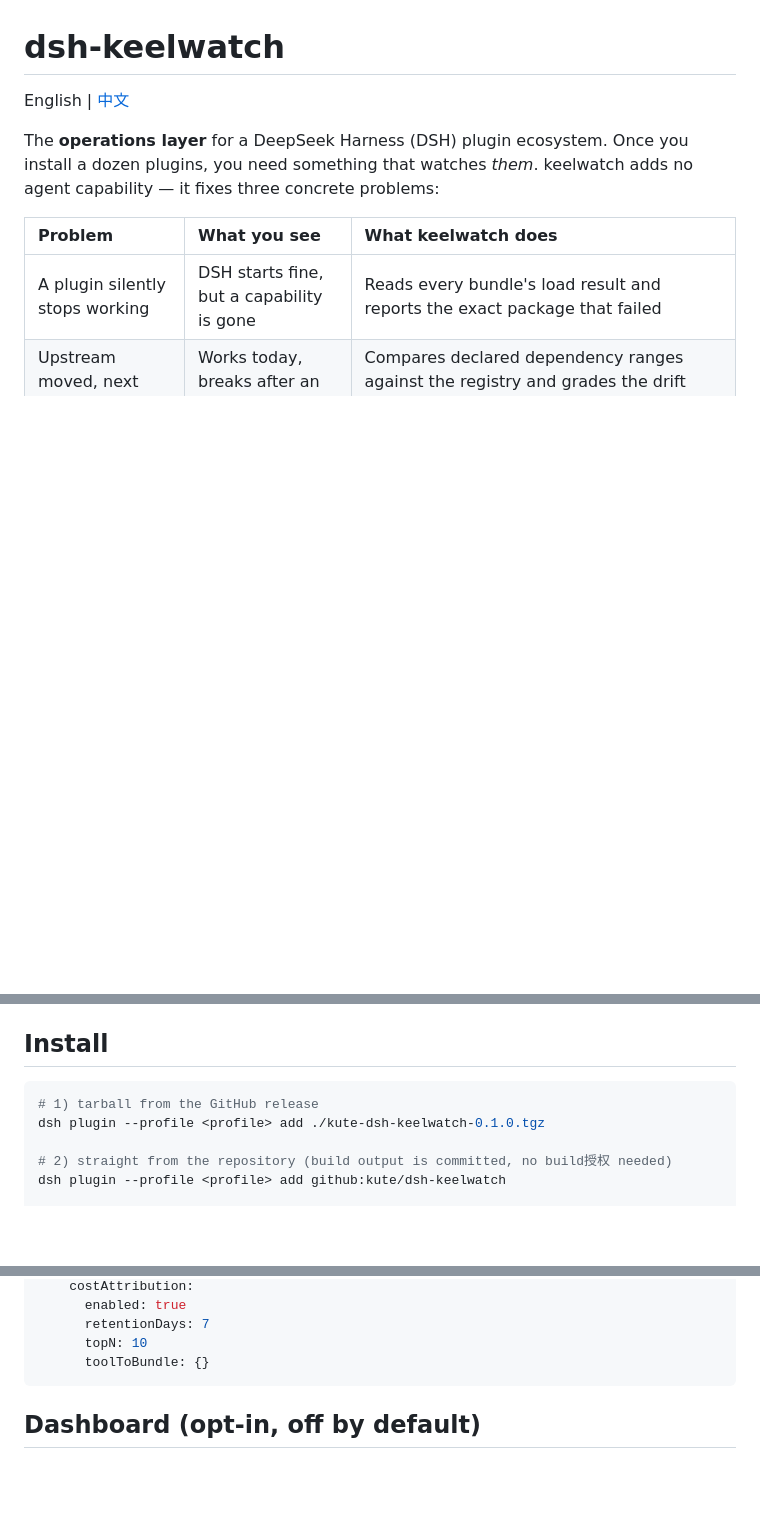
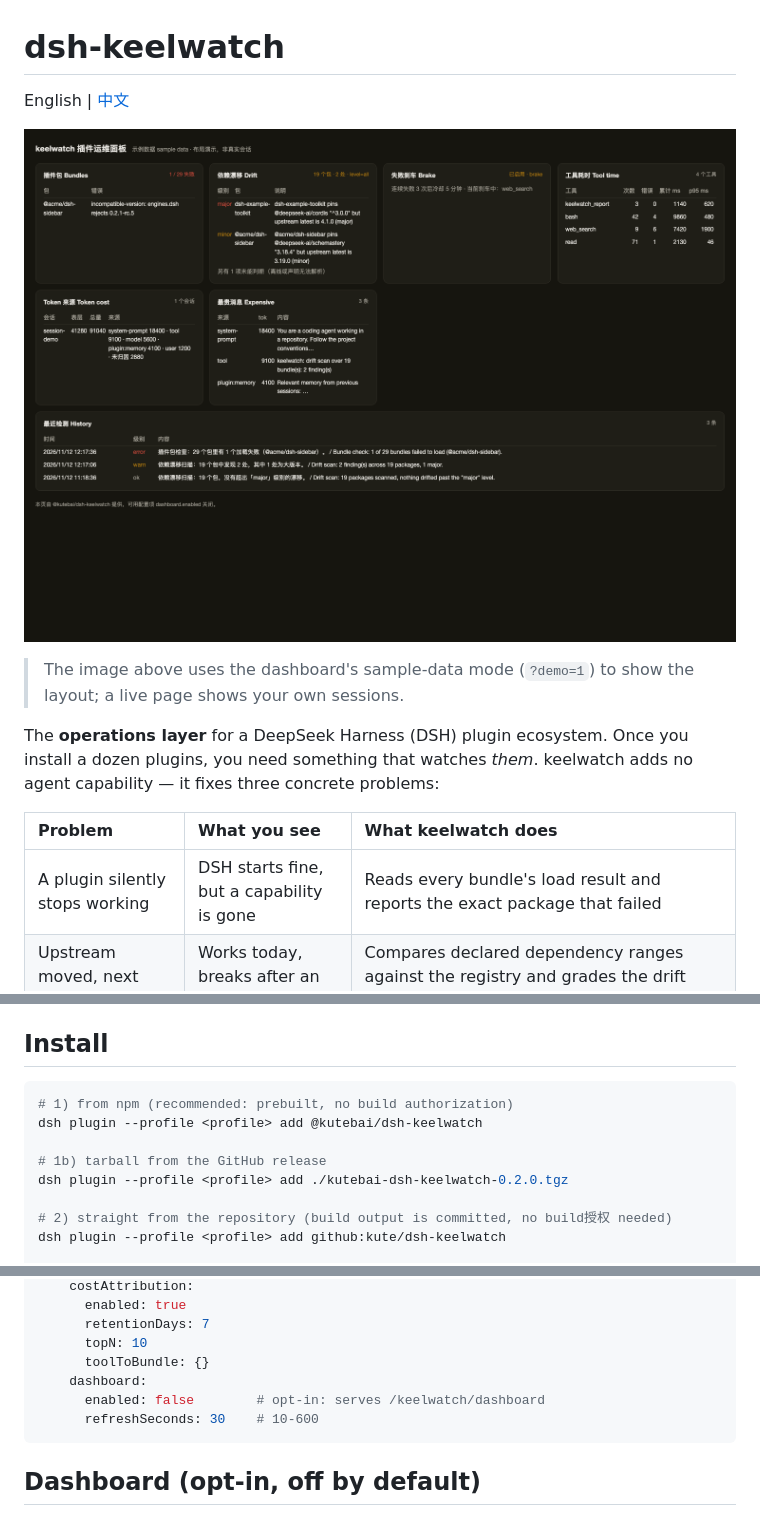
Before and after one commit to kute/dsh-keelwatch, a Markdown page: README.md, 3 parts joined by grey strips. Drawn GitHub-style; pictures changed too: docs/images/dashboard.png (added); blank space fills up the shorter version.

````diff
--- a/README.md
+++ b/README.md
@@ -1,6 +1,10 @@
 # dsh-keelwatch
 
 English | [中文](README.zh.md)
+
+![dashboard](docs/images/dashboard.png)
+
+> The image above uses the dashboard's sample-data mode (`?demo=1`) to show the layout; a live page shows your own sessions.
 
 The **operations layer** for a DeepSeek Harness (DSH) plugin ecosystem. Once you install a dozen plugins, you need something that watches *them*. keelwatch adds no agent capability — it fixes three concrete problems:
 
@@ -18,8 +22,11 @@ A DSH **profile** (`~/.dsh/profiles/<name>/`) is a composition of plugins. The u
 ## Install
 
 ```sh
-# 1) tarball from the GitHub release
-dsh plugin --profile <profile> add ./kute-dsh-keelwatch-0.1.0.tgz
+# 1) from npm (recommended: prebuilt, no build authorization)
+dsh plugin --profile <profile> add @kutebai/dsh-keelwatch
+
+# 1b) tarball from the GitHub release
+dsh plugin --profile <profile> add ./kutebai-dsh-keelwatch-0.2.0.tgz
 
 # 2) straight from the repository (build output is committed, no build授权 needed)
 dsh plugin --profile <profile> add github:kute/dsh-keelwatch
@@ -67,6 +74,9 @@ Two ways, same result:
       retentionDays: 7
       topN: 10
       toolToBundle: {}
+    dashboard:
+      enabled: false        # opt-in: serves /keelwatch/dashboard
+      refreshSeconds: 30    # 10-600
 ```
 
 ## Dashboard (opt-in, off by default)
````
Also changed, not shown: README.zh.md (+17 -3 lines), 4 other files.
